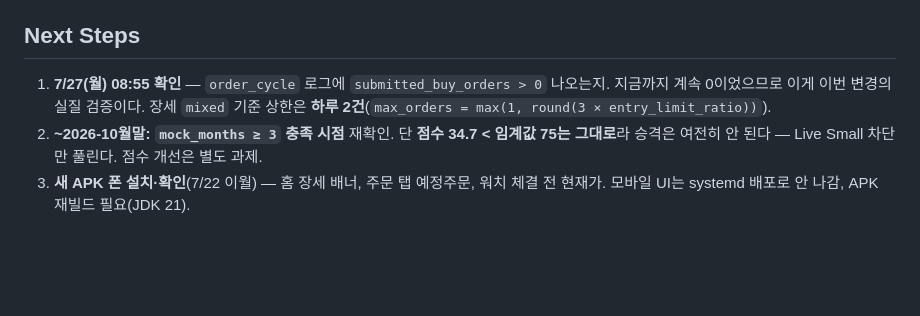
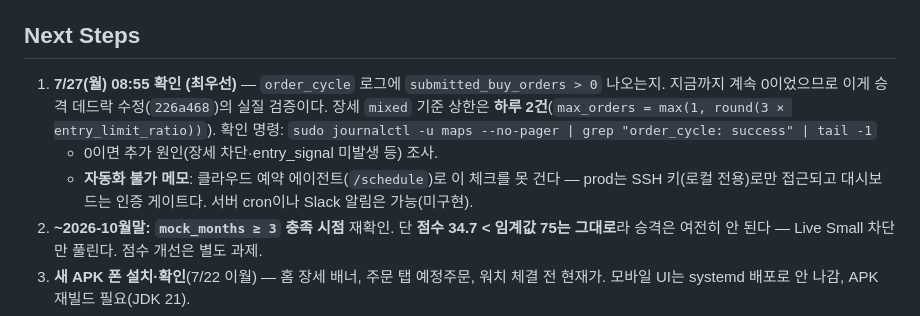
Before and after one commit to jkkim74/maps, a Markdown page: HANDOFF.md, the part around the change. Rendered like a GitHub page; blank space fills up the shorter version.

Commit message:
docs: note Monday order-cycle check cannot be cloud-scheduled
Co-Authored-By: Claude Opus 4.8 <noreply@anthropic.com>

```diff
--- a/HANDOFF.md
+++ b/HANDOFF.md
@@ -106,9 +106,13 @@ _mock_track_months → {}  (체결된 BUY가 아직 없음 — 월요일부터
 
 ## Next Steps
 
-1. **7/27(월) 08:55 확인** — `order_cycle` 로그에 `submitted_buy_orders > 0` 나오는지.
-   지금까지 계속 0이었으므로 이게 이번 변경의 실질 검증이다.
+1. **7/27(월) 08:55 확인 (최우선)** — `order_cycle` 로그에 `submitted_buy_orders > 0` 나오는지.
+   지금까지 계속 0이었으므로 이게 승격 데드락 수정(`226a468`)의 실질 검증이다.
    장세 `mixed` 기준 상한은 **하루 2건**(`max_orders = max(1, round(3 × entry_limit_ratio))`).
+   확인 명령: `sudo journalctl -u maps --no-pager | grep "order_cycle: success" | tail -1`
+   - 0이면 추가 원인(장세 차단·entry_signal 미발생 등) 조사.
+   - **자동화 불가 메모**: 클라우드 예약 에이전트(`/schedule`)로 이 체크를 못 건다 — prod는 SSH
+     키(로컬 전용)로만 접근되고 대시보드는 인증 게이트다. 서버 cron이나 Slack 알림은 가능(미구현).
 2. **~2026-10월말: `mock_months ≥ 3` 충족 시점** 재확인. 단 **점수 34.7 < 임계값 75는 그대로**라
    승격은 여전히 안 된다 — Live Small 차단만 풀린다. 점수 개선은 별도 과제.
 3. **새 APK 폰 설치·확인**(7/22 이월) — 홈 장세 배너, 주문 탭 예정주문, 워치 체결 전 현재가.
```
